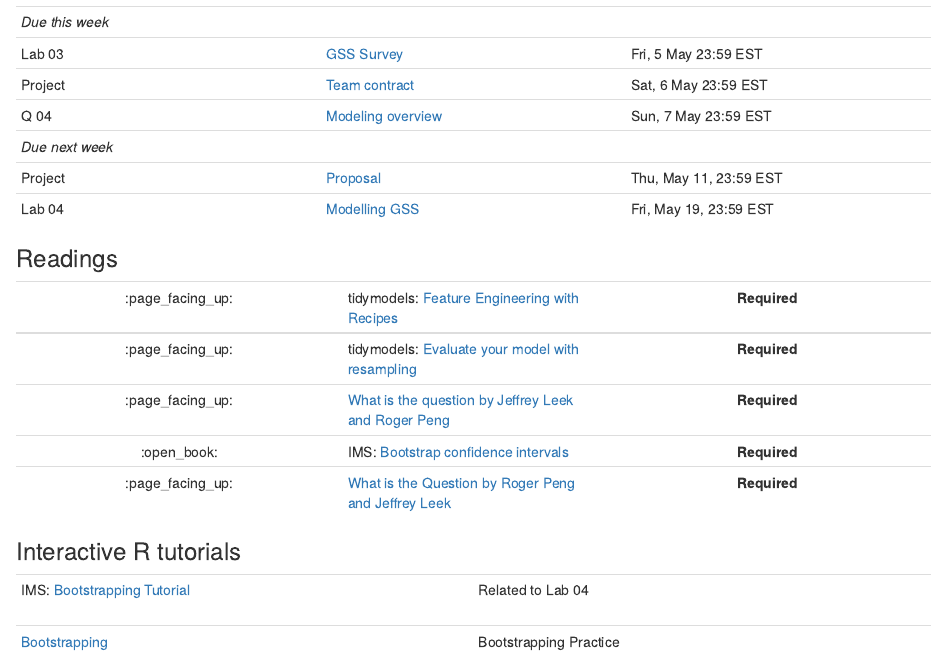
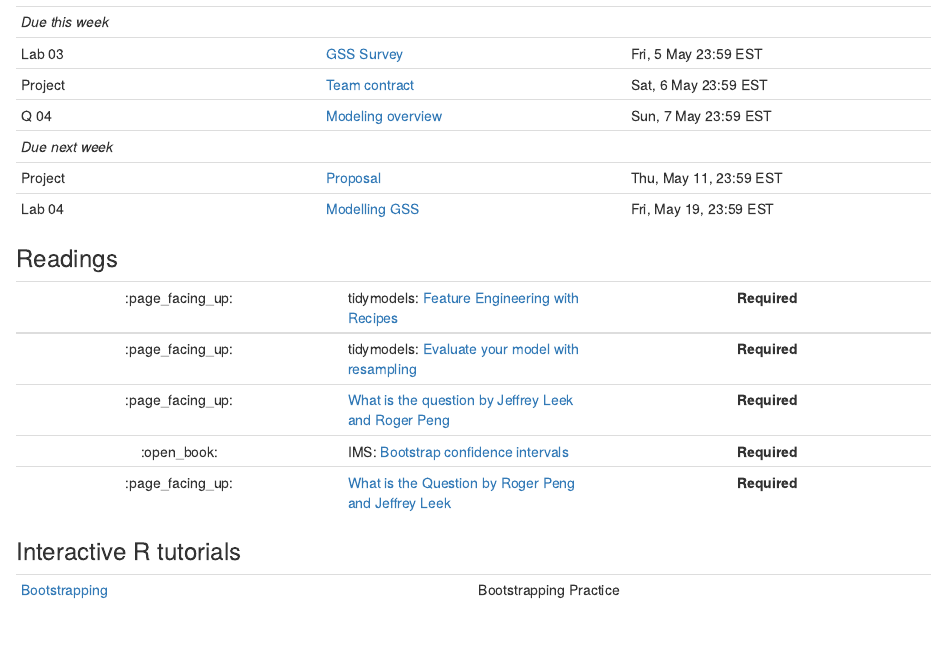
Before and after one commit to LaurieLBaker/COA-Data-Analysis, an R Markdown document (content/post/05-week/index.Rmarkdown): the page in a window 1100 px wide, from 770 px down. Rendered offline with R 4.5, knitr and Pandoc, with nearby package versions.

Commit message:
Add week 5 changes

```diff
--- a/content/post/05-week/index.Rmarkdown
+++ b/content/post/05-week/index.Rmarkdown
@@ -80,9 +80,4 @@ projects: []
 
 |  <div style="width:480px"></div>  |  <div style="width:200px"></div>  |
 |:---|:---|
-| IMS: [Bootstrapping Tutorial](https://openintro.shinyapps.io/ims-05-infer-05/) | Related to Lab 04 |
-
-
-|  <div style="width:480px"></div>  |  <div style="width:200px"></div>  |
-|:---|:---|
 | [Bootstrapping](https://openintro.shinyapps.io/ims-05-infer-05/#section-rent-in-manhattan) | Bootstrapping Practice|
```
Also changed, not shown: 1 other file.
